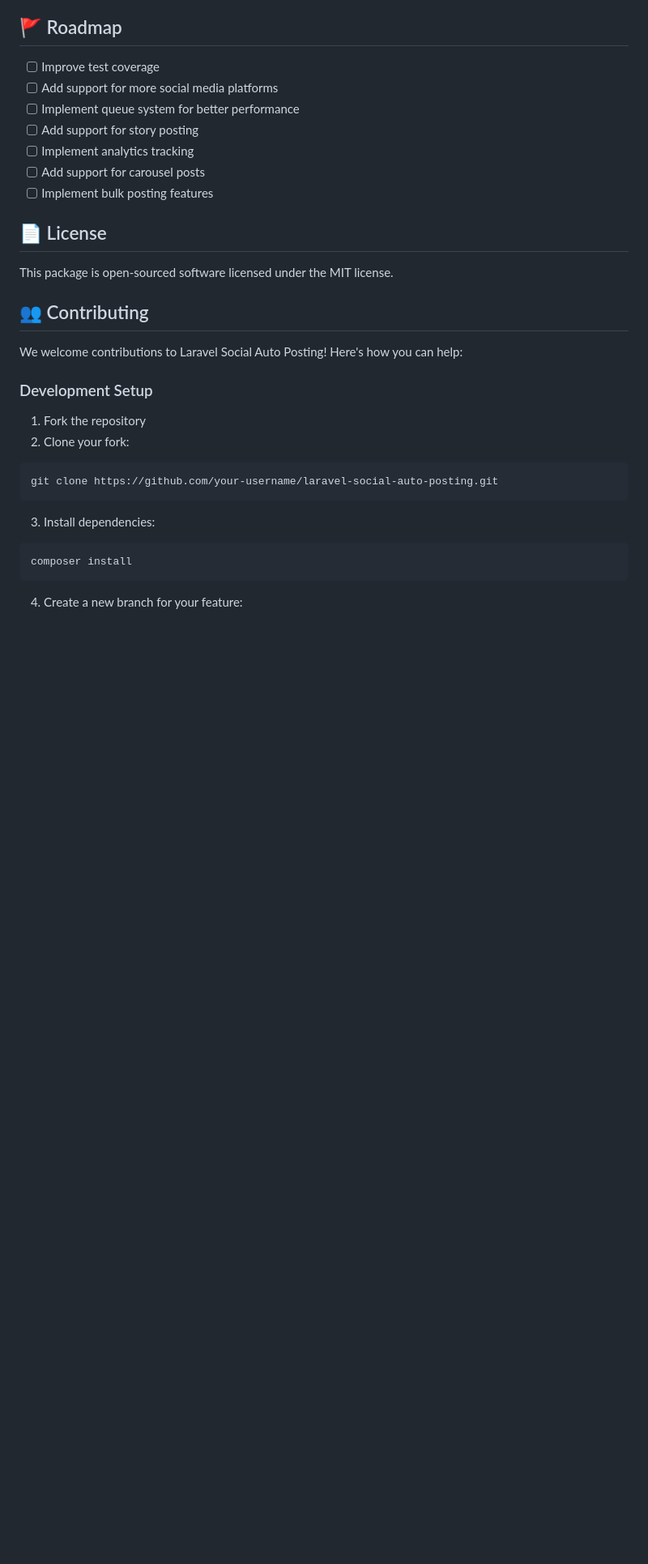
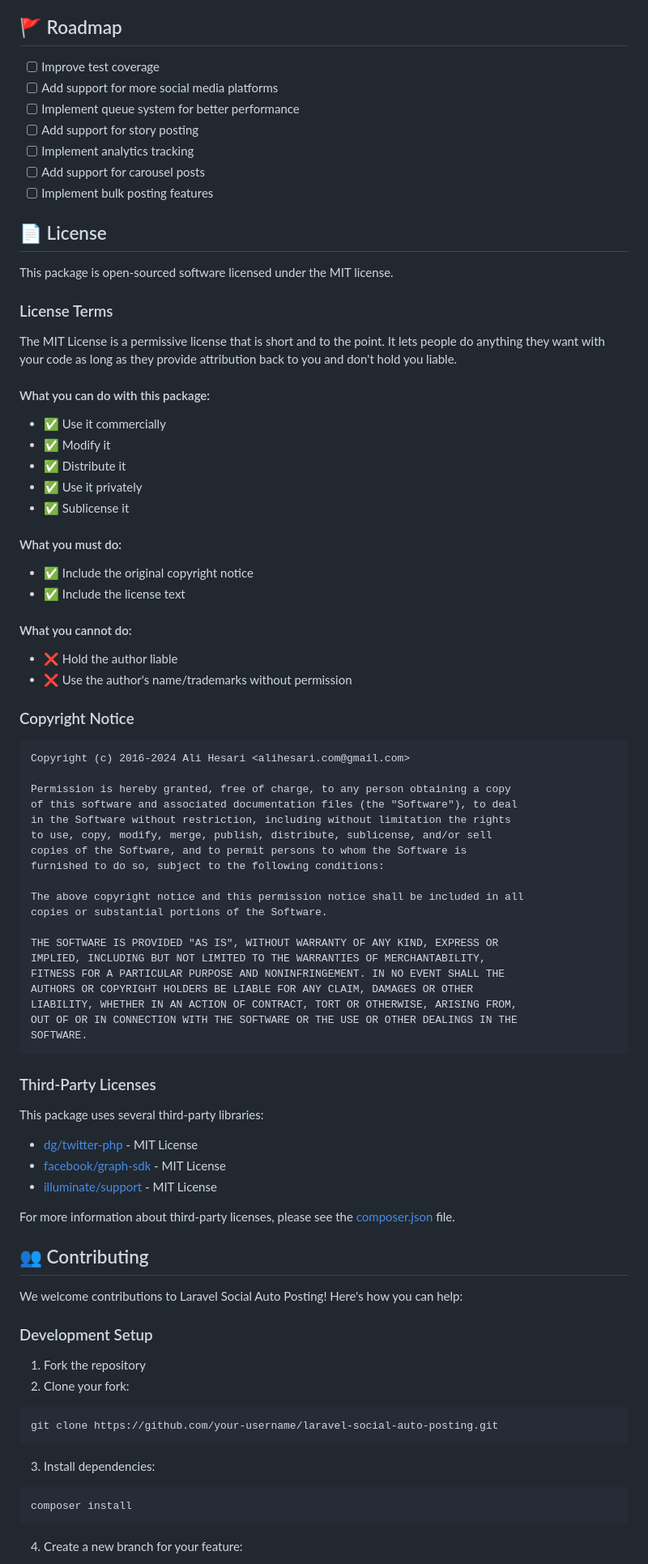
Before and after one commit to alihesari/laravel-social-auto-posting, a Markdown page: README.md, the part around the change. Shown: that part at 81% size. Drawn GitHub-style; blank space fills up the shorter version.

Commit message:
docs: update license information with detailed terms and third-party licenses (fixes #43)

````diff
--- a/README.md
+++ b/README.md
@@ -469,6 +469,62 @@ The package includes comprehensive test coverage:
 
 This package is open-sourced software licensed under the MIT license.
 
+### License Terms
+
+The MIT License is a permissive license that is short and to the point. It lets people do anything they want with your code as long as they provide attribution back to you and don't hold you liable.
+
+#### What you can do with this package:
+
+- ✅ Use it commercially
+- ✅ Modify it
+- ✅ Distribute it
+- ✅ Use it privately
+- ✅ Sublicense it
+
+#### What you must do:
+
+- ✅ Include the original copyright notice
+- ✅ Include the license text
+
+#### What you cannot do:
+
+- ❌ Hold the author liable
+- ❌ Use the author's name/trademarks without permission
+
+### Copyright Notice
+
+```
+Copyright (c) 2016-2024 Ali Hesari <alihesari.com@gmail.com>
+
+Permission is hereby granted, free of charge, to any person obtaining a copy
+of this software and associated documentation files (the "Software"), to deal
+in the Software without restriction, including without limitation the rights
+to use, copy, modify, merge, publish, distribute, sublicense, and/or sell
+copies of the Software, and to permit persons to whom the Software is
+furnished to do so, subject to the following conditions:
+
+The above copyright notice and this permission notice shall be included in all
+copies or substantial portions of the Software.
+
+THE SOFTWARE IS PROVIDED "AS IS", WITHOUT WARRANTY OF ANY KIND, EXPRESS OR
+IMPLIED, INCLUDING BUT NOT LIMITED TO THE WARRANTIES OF MERCHANTABILITY,
+FITNESS FOR A PARTICULAR PURPOSE AND NONINFRINGEMENT. IN NO EVENT SHALL THE
+AUTHORS OR COPYRIGHT HOLDERS BE LIABLE FOR ANY CLAIM, DAMAGES OR OTHER
+LIABILITY, WHETHER IN AN ACTION OF CONTRACT, TORT OR OTHERWISE, ARISING FROM,
+OUT OF OR IN CONNECTION WITH THE SOFTWARE OR THE USE OR OTHER DEALINGS IN THE
+SOFTWARE.
+```
+
+### Third-Party Licenses
+
+This package uses several third-party libraries:
+
+- [dg/twitter-php](https://github.com/dg/twitter-php) - MIT License
+- [facebook/graph-sdk](https://github.com/facebook/php-graph-sdk) - MIT License
+- [illuminate/support](https://github.com/illuminate/support) - MIT License
+
+For more information about third-party licenses, please see the [composer.json](composer.json) file.
+
 ## 👥 Contributing
 
 We welcome contributions to Laravel Social Auto Posting! Here's how you can help:
````
